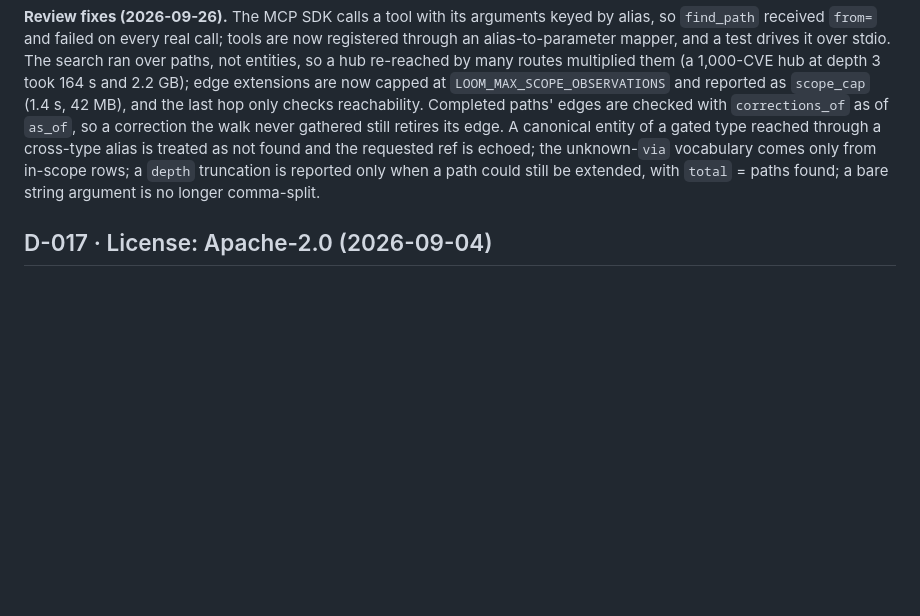
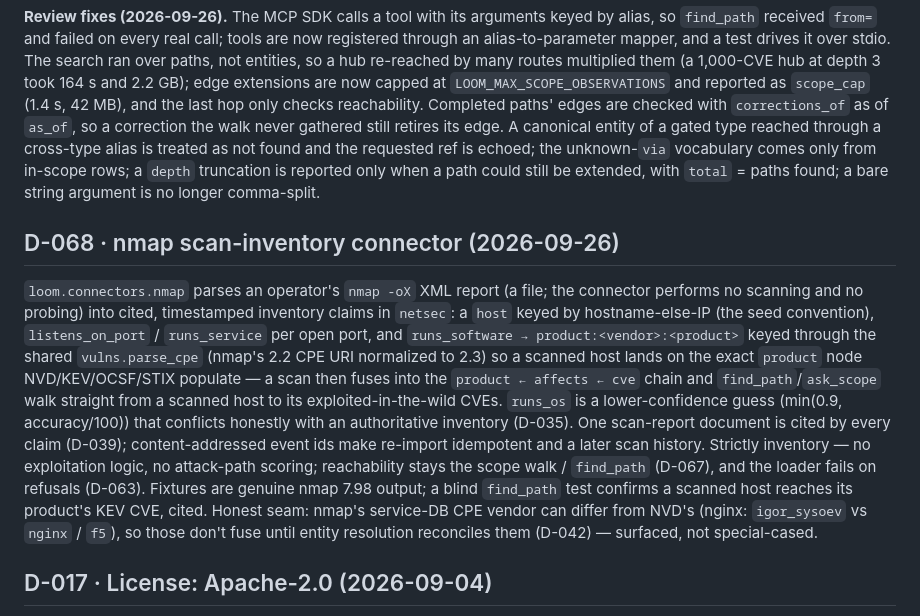
Before and after one commit to seahop/loomctx, a Markdown page: docs/decisions.md, the part around the change. Rendered like a GitHub page; blank space fills up the shorter version.

Commit message:
docs: D-068 (nmap scan-inventory connector) — decisions, CHANGELOG, roadmap
Co-Authored-By: Claude Opus 4.8 <noreply@anthropic.com>

```diff
--- a/docs/decisions.md
+++ b/docs/decisions.md
@@ -2394,6 +2394,29 @@ echoed; the unknown-`via` vocabulary comes only from in-scope rows; a
 with `total` = paths found; a bare string argument is no longer
 comma-split.
 
+## D-068 · nmap scan-inventory connector (2026-09-26)
+
+`loom.connectors.nmap` parses an operator's `nmap -oX` XML report (a file;
+the connector performs no scanning and no probing) into cited, timestamped
+inventory claims in `netsec`: a `host` keyed by hostname-else-IP (the seed
+convention), `listens_on_port` / `runs_service` per open port, and
+`runs_software → product:<vendor>:<product>` keyed through the shared
+`vulns.parse_cpe` (nmap's 2.2 CPE URI normalized to 2.3) so a scanned host
+lands on the exact `product` node NVD/KEV/OCSF/STIX populate — a scan then
+fuses into the `product ← affects ← cve` chain and `find_path`/`ask_scope`
+walk straight from a scanned host to its exploited-in-the-wild CVEs. `runs_os`
+is a lower-confidence guess (min(0.9, accuracy/100)) that conflicts honestly
+with an authoritative inventory (D-035). One scan-report document is cited by
+every claim (D-039); content-addressed event ids make re-import idempotent
+and a later scan history. Strictly inventory — no exploitation logic, no
+attack-path scoring; reachability stays the scope walk / `find_path` (D-067),
+and the loader fails on refusals (D-063). Fixtures are genuine nmap 7.98
+output; a blind `find_path` test confirms a scanned host reaches its
+product's KEV CVE, cited. Honest seam: nmap's service-DB CPE vendor can
+differ from NVD's (nginx: `igor_sysoev` vs `nginx` / `f5`), so those don't
+fuse until entity resolution reconciles them (D-042) — surfaced, not
+special-cased.
+
 ## D-017 · License: Apache-2.0 (2026-09-04)
 
 Public framework needs a real license; Apache-2.0 for the patent grant and
```
Also changed, not shown: CHANGELOG.md (+10 -0 lines), docs/roadmap.md (+5 -0 lines).
